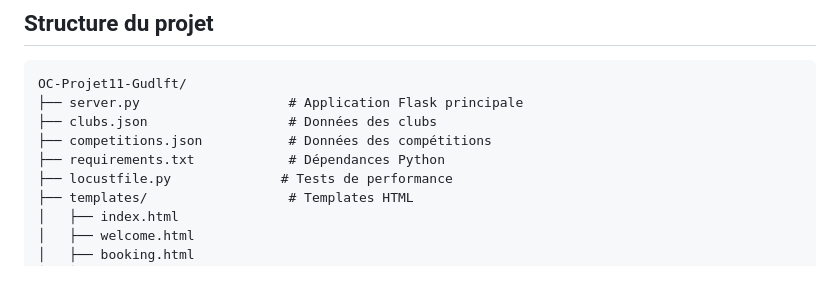
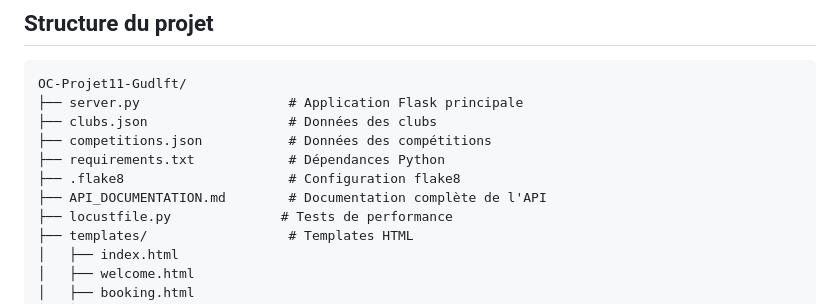
Before and after one commit to steveraffner/OC-Projet11-Gudlft, a Markdown page: README.md, the part around the change. Drawn GitHub-style; blank space fills up the shorter version.

Commit message:
Ajout de .flake8 et API_DOCUMENTATION.md dans la structure du projet

```diff
--- a/README.md
+++ b/README.md
@@ -139,6 +139,8 @@ OC-Projet11-Gudlft/
 ├── clubs.json                  # Données des clubs
 ├── competitions.json           # Données des compétitions
 ├── requirements.txt            # Dépendances Python
+├── .flake8                     # Configuration flake8
+├── API_DOCUMENTATION.md        # Documentation complète de l'API
 ├── locustfile.py              # Tests de performance
 ├── templates/                  # Templates HTML
 │   ├── index.html
```
